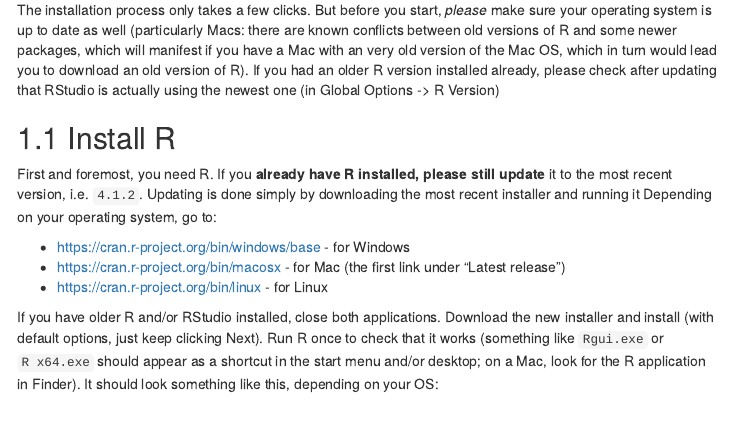
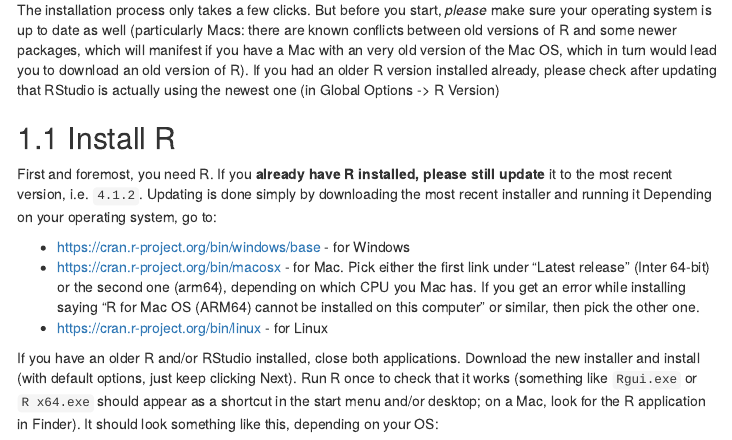
Before and after one commit to andreskarjus/artofthefigure, an R Markdown document (heritage2021/index.Rmd): the page in a window 1100 px wide, from 880 px down. Rendered offline with R 4.5, knitr and Pandoc, with nearby package versions; menus at the side of the page are left out.

Commit message:
mac info

```diff
--- a/heritage2021/index.Rmd
+++ b/heritage2021/index.Rmd
@@ -50,10 +50,12 @@
 First and foremost, you need R. If you **already have R installed, please still update** it to the most recent version, i.e. `4.1.2`. Updating is done simply by downloading the most recent installer and running it Depending on your operating system, go to:
 
 - [https://cran.r-project.org/bin/windows/base](https://cran.r-project.org/bin/windows/base){target="_blank"} - for Windows
-- [https://cran.r-project.org/bin/macosx](https://cran.r-project.org/bin/macosx){target="_blank"} - for Mac (the first link under "Latest release")
+- [https://cran.r-project.org/bin/macosx](https://cran.r-project.org/bin/macosx){target="_blank"} - for Mac. Pick either the first link under "Latest release" (Inter 64-bit) or the second one (arm64), depending on which CPU you Mac has. If you get an error while installing saying "R for Mac OS (ARM64) cannot be installed on this computer" or similar, then pick the other one.
 - [https://cran.r-project.org/bin/linux](https://cran.r-project.org/bin/linux){target="_blank"} - for Linux
 
-If you have older R and/or RStudio installed, close both applications. Download the new installer and install (with default options, just keep clicking Next). Run R once to check that it works (something like `Rgui.exe` or `R x64.exe` should appear as a shortcut in the start menu and/or desktop; on a Mac, look for the R application in Finder). It should look something like this, depending on your OS:
+
+
+If you have an older R and/or RStudio installed, close both applications. Download the new installer and install (with default options, just keep clicking Next). Run R once to check that it works (something like `Rgui.exe` or `R x64.exe` should appear as a shortcut in the start menu and/or desktop; on a Mac, look for the R application in Finder). It should look something like this, depending on your OS:
 
 ![on a Mac](../rmac.png){width=200px}  ![on Windows](../rwin.JPG){width=200px}
 
```
Also changed, not shown: heritage2021/index.html.
